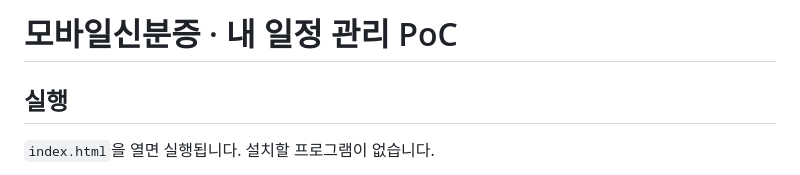
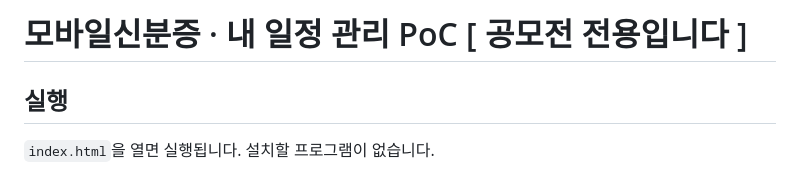
Before and after one commit to sounggyu06/mobile-id-schedule, a Markdown page: mobile_id/README.md, the part around the change. Rendered like a GitHub page.

Commit message:
Update README to specify contest exclusivity

```diff
--- a/mobile_id/README.md
+++ b/mobile_id/README.md
@@ -1,4 +1,4 @@
-# 모바일신분증 · 내 일정 관리 PoC
+# 모바일신분증 · 내 일정 관리 PoC [ 공모전 전용입니다 ]
 
 ## 실행
 
```
